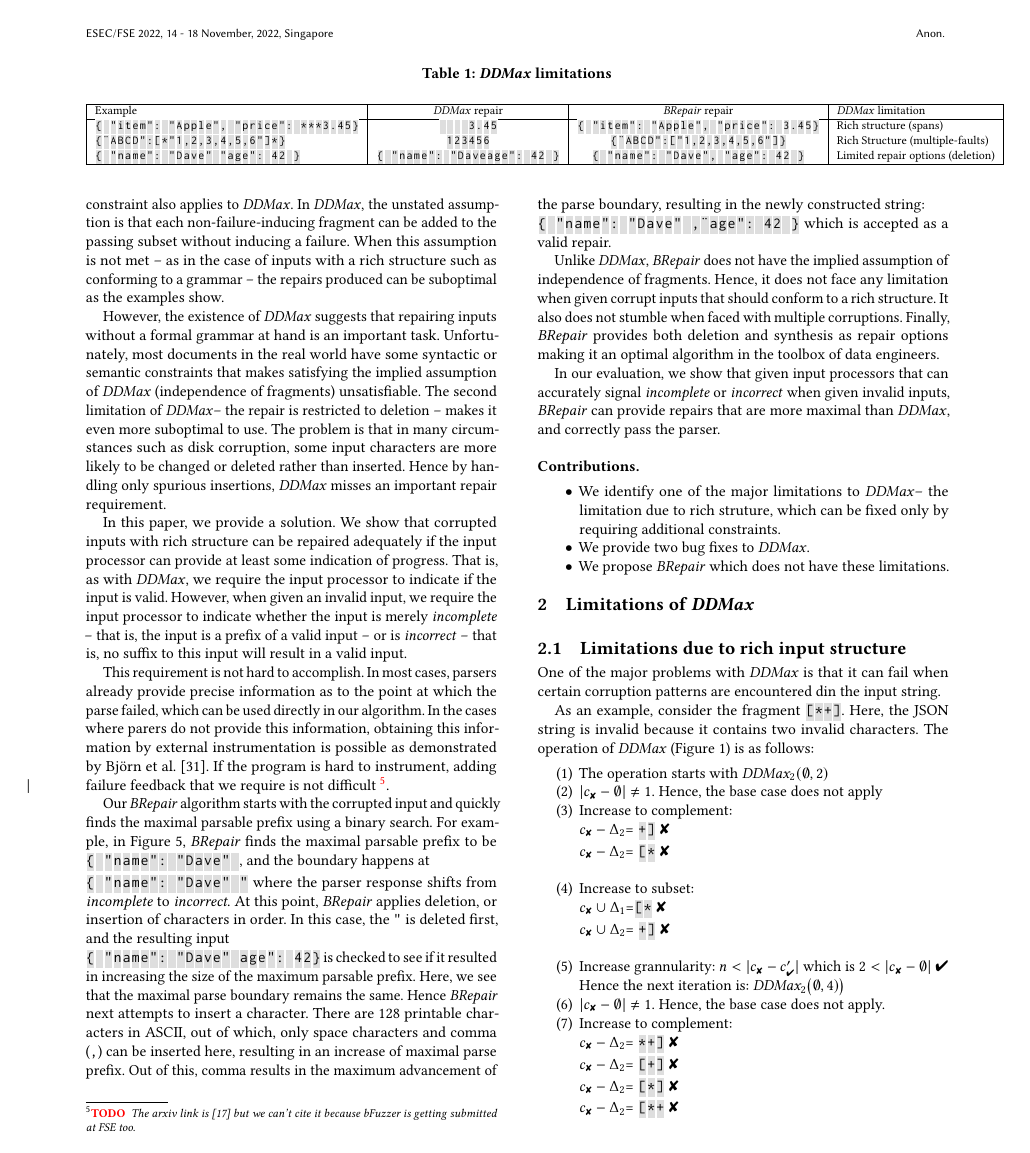
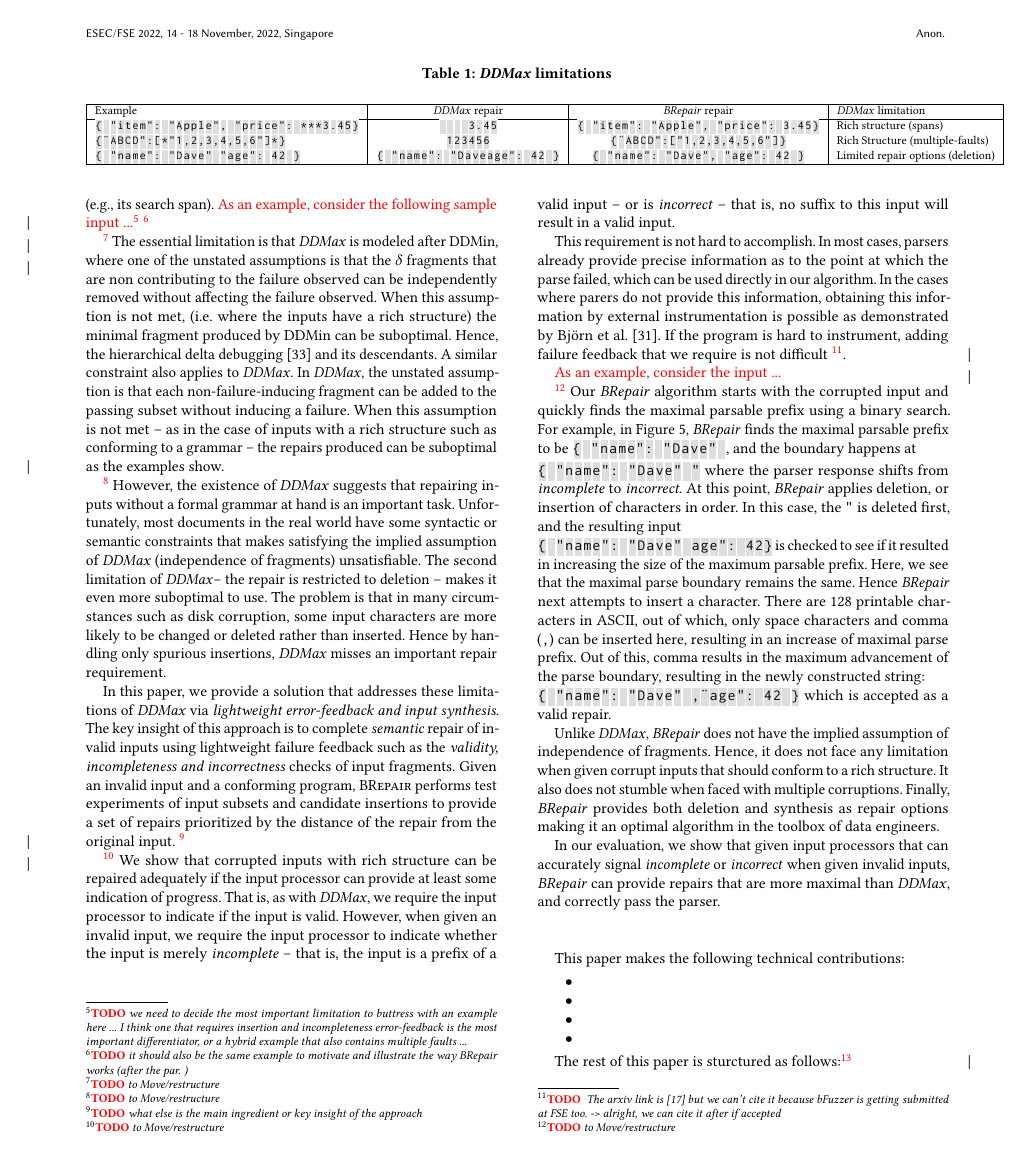
Before and after one commit to vrthra/delta-repair, a LaTeX paper (fse22-brepair.tex): page 2 of 10. Compiled offline with pdfLaTeX.

Commit message:
ongoing revision of intro/abstract

```diff
--- a/fse22-brepair.tex
+++ b/fse22-brepair.tex
@@ -248,5 +248,4 @@ previously best known approach, both in terms of what it can repair, as well as
+limitations of
+\ddmax,
+both in terms of what it can repair, as well as
 in terms of the set of repairs offered.
-We evaluate \brepair on \recheck{806} real-world and mutated invalid inputs using four well-known input formats, %(and their parsers),
-namely INI, %(\recheck{X}),
-TinyC, % (\recheck{X}),
-SExp, % (\recheck{X})
@@ -446,3 +447,34 @@ We show examples of each in \Cref{tab:ddmaxlimitations}.
+\textit{inherent assumptions about the richness of input structures} (e.g., its search span).
+\recheck{
+As an example, consider the following sample input ...\todo{we need to decide the most important limitation to buttress with an example here ... I think one that requires insertion and incompleteness error-feedback is the most important differentiator, or a hybrid example that also contains multiple faults ... } \todo{it should also be the same example to motivate and illustrate the way \brepair works (after the par. )}
+% we address these limitations ...
+}
+
+%Specifically, \ddmax is limited
+%the following
+%() \textit{\ddmax}
+%
+%() \textit{\ddmax repairs are limited to input subsets}, thus it can not complete repairs that require inserting new input structure (see example \recheck{X in Table X}),
+%() \textit{\ddmax may not completely repair invalid input containing multiple faults}  (e.g., example \recheck{X in Table X}),
+%
+%
+%() \textit{•}  (e.g., example \recheck{X in Table X}),
+%
+%() \textit{•}  (e.g., example \recheck{X in Table X}),
+%
+%() \textit{•}  (e.g., example \recheck{X in Table X}),
+
+%\recheck{
+%In this work, we address these limitations ...
+%}
+
+%\Cref{motivation} further illustrates each of these limitations, and how \brepair addresses them.
+
+%(1)~Limitations due to rich input structure,
+%(2)~limited repair options available.
+%We show examples of each in .
+
+\todo{to Move/restructure}
 The essential limitation is that \ddmax is modeled after \ddmin, where one of
 the unstated assumptions is that the $\delta$ fragments that are non
 contributing to the failure observed can be independently removed without
@@ -456,6 +488,7 @@ assumption is not met -- as in the case of inputs with a rich structure such as
 conforming to a grammar -- the repairs produced can be suboptimal as the
 examples show.
 
+\todo{to Move/restructure}
 However, the existence of \ddmax suggests that repairing inputs without a formal
 grammar at hand is an important task. Unfortunately, most documents in the real
 world have some syntactic or semantic constraints that makes satisfying the
@@ -466,8 +499,10 @@ disk corruption, some input characters are more likely to be changed or deleted
 rather than inserted. Hence by handling only spurious insertions, \ddmax misses
 an important repair requirement.
 
-
-In this paper, we provide a solution.
+In this paper, we provide a solution that addresses these limitations of \ddmax via \textit{lightweight error-feedback and input synthesis}. The key insight of this approach is to complete \textit{semantic} repair of invalid inputs using lightweight failure feedback such as the \textit{validity, incompleteness and incorrectness} checks of input fragments. Given an invalid input and a conforming program, \approach performs test experiments of input subsets and candidate insertions to provide a set of repairs prioritized by the distance of the repair from the original input.
+\todo{what else is the main ingredient or key insight of the approach}
+
+\todo{to Move/restructure}
 We show that corrupted inputs with rich structure can be repaired adequately if
 the input processor can provide at least some indication of progress.
 That is, as with \ddmax, we require the input processor to indicate if the input
@@ -484,9 +519,11 @@ possible as demonstrated by Bj\"orn et al.~\cite{mathis2019parser}. If
 the program is hard to instrument, adding failure feedback that we require is
 not difficult~\todo{
 The arxiv link is~\cite{gopinath2020fuzzing} but we can't cite it because
-bFuzzer is getting submitted at FSE too.}.
-
-
+bFuzzer is getting submitted at FSE too. -> alright, we can cite it after if accepted}.
+
+\recheck{As an example, consider the input ... }
+
+\todo{to Move/restructure}
 Our \brepair algorithm starts with the corrupted input and quickly finds the
 maximal parsable prefix using a binary search.
 For example, in \Cref{fig:bad-json-input}, \brepair finds the maximal parsable
@@ -523,14 +560,26 @@ pass the parser.
 %original string before corruption.
 \\
 \\
-\noindent\textbf{Contributions.}
+%\noindent\textbf{Contributions.}
+
+
+This paper makes the following technical contributions:
 \begin{itemize}
-  \item We identify one of the major limitations to \ddmax -- the limitation due to rich struture, which can be fixed only by requiring additional constraints.
-  \item We provide two bug fixes to \ddmax.
-  \item We propose \brepair which does not have these limitations.
+	\item \textbf{}
+	\item \textbf{}
+	\item \textbf{}
+	\item \textbf{}
+%  \item We identify one of the major limitations to \ddmax -- the limitation due to rich struture, which can be fixed only by requiring additional constraints.
+%  \item We provide two bug fixes to \ddmax.
+%  \item We propose \brepair which does not have these limitations.
 \end{itemize}
 
-\section{Limitations of \ddmax}
+The rest of this paper is sturctured as follows:\todo{describe sections/order}
+
+
+\section{Motivation} %Limitations of \ddmax}
+\label{motivation}
+
 
 \begin{figure*}[t]
 \begin{boxedminipage}{\textwidth}
```
Also changed, not shown: fse22-brepair.tex (28 more changed lines).
